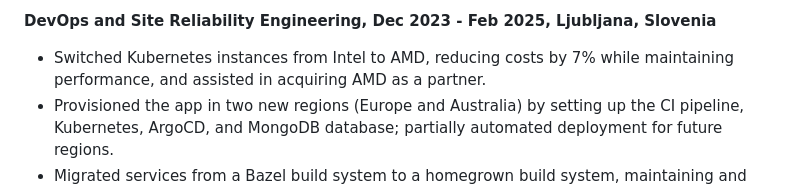
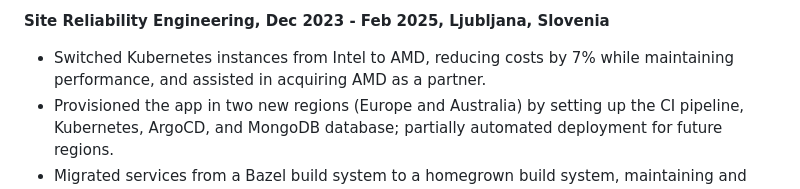
Before and after one commit to lovc21/cv, a Markdown page: resume.md, the part around the change printed below. Drawn GitHub-style.

```diff
--- a/resume.md
+++ b/resume.md
@@ -20,5 +20,5 @@ title: Jakob Dekleva
 
-**DevOps and Site Reliability Engineering,  Dec 2023 - Feb 2025, Ljubljana, Slovenia**
+**Site Reliability Engineering,  Dec 2023 - Feb 2025, Ljubljana, Slovenia**
 
 - Switched Kubernetes instances from Intel to AMD, reducing costs by 7% while maintaining performance, and assisted in acquiring AMD as a partner.
 - Provisioned the app in two new regions (Europe and Australia) by setting up the CI pipeline, Kubernetes, ArgoCD, and MongoDB database; partially automated deployment for future regions.
```
Also changed, not shown: other parts of resume.md (+3 -3 lines).
